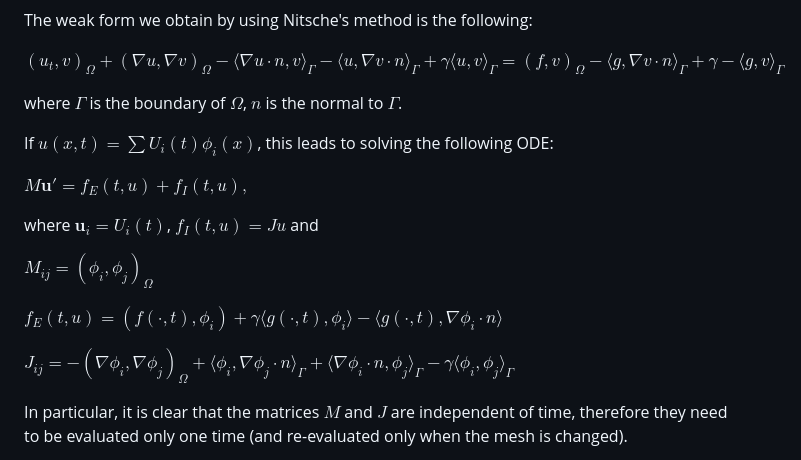
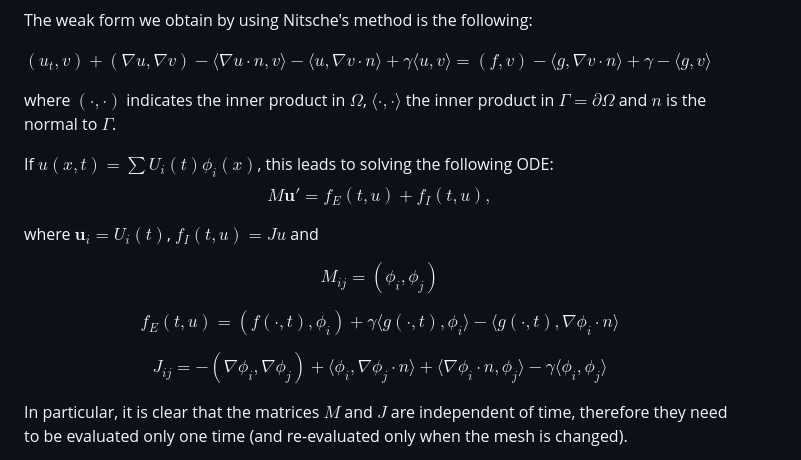
Before and after one commit to ste-dtst/nmpde-project, a Markdown page: README.md, the part around the change. Rendered like a GitHub page.

Commit message:
Small tweaks (5)

```diff
--- a/README.md
+++ b/README.md
@@ -8,21 +8,28 @@ We will consider the heat equation $u_t(x,t) - \Delta u(x,t) = f(x,t)$ in 2D, wi
 
 The weak form we obtain by using Nitsche's method is the following:
 
-$(u_t, v)_\Omega + (\nabla u, \nabla v)_\Omega - \langle \nabla u \cdot n,v \rangle_\Gamma - \langle u, \nabla v \cdot n \rangle_\Gamma + \gamma \langle u,v \rangle_\Gamma = (f,v)_\Omega - \langle g, \nabla v \cdot n \rangle_\Gamma + \gamma - \langle g,v \rangle_\Gamma$
+$(u_t, v) + (\nabla u, \nabla v) - \langle \nabla u \cdot n,v \rangle - \langle u, \nabla v \cdot n \rangle + \gamma \langle u,v \rangle = (f,v) - \langle g, \nabla v \cdot n \rangle + \gamma - \langle g,v \rangle$
 
-where $\Gamma$ is the boundary of $\Omega$, $n$ is the normal to $\Gamma$.
+where $(\cdot,\cdot)$ indicates the inner product in $\Omega$, $\langle \cdot,\cdot \rangle$ the inner product in $\Gamma = \partial\Omega$ and $n$ is the normal to $\Gamma$.
 
 If $u(x,t) = \sum U_i(t) \phi_i(x)$, this leads to solving the following ODE:
-
-$M \mathbf{u}' = f_E(t,u) + f_I(t,u),$
+$$
+M \mathbf{u}' = f_E(t,u) + f_I(t,u),
+$$
 
 where $\mathbf{u}_i=U_i(t)$, $f_I(t,u) = J u$ and
 
-$M_{ij}=(\phi_i,\phi_j)_\Omega$
+$$
+M_{ij}=(\phi_i,\phi_j)
+$$
 
-$f_E(t,u) = (f(\cdot,t),\phi_i) + \gamma \langle g(\cdot,t),\phi_i \rangle - \langle g(\cdot,t),\nabla\phi_i \cdot n \rangle$
+$$
+f_E(t,u) = (f(\cdot,t),\phi_i) + \gamma \langle g(\cdot,t),\phi_i \rangle - \langle g(\cdot,t),\nabla\phi_i \cdot n \rangle
+$$
 
-$J_{ij} = -(\nabla\phi_i,\nabla\phi_j)_\Omega + \langle \phi_i,\nabla\phi_j \cdot n \rangle_\Gamma + \langle \nabla\phi_i \cdot n,\phi_j \rangle_\Gamma - \gamma \langle \phi_i,\phi_j \rangle_\Gamma$
+$$
+J_{ij} = -(\nabla\phi_i,\nabla\phi_j) + \langle \phi_i,\nabla\phi_j \cdot n \rangle + \langle \nabla\phi_i \cdot n,\phi_j \rangle - \gamma \langle \phi_i,\phi_j \rangle
+$$
 
 In particular, it is clear that the matrices $M$ and $J$ are independent of time, therefore they need to be evaluated only one time (and re-evaluated only when the mesh is changed).
 
```
